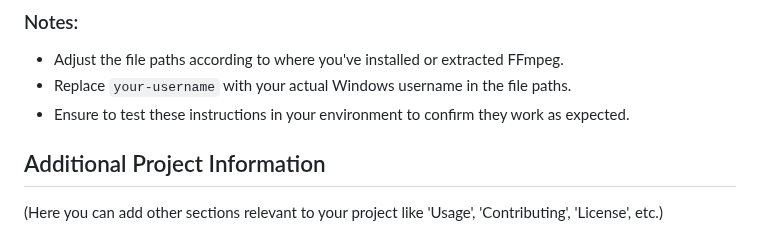
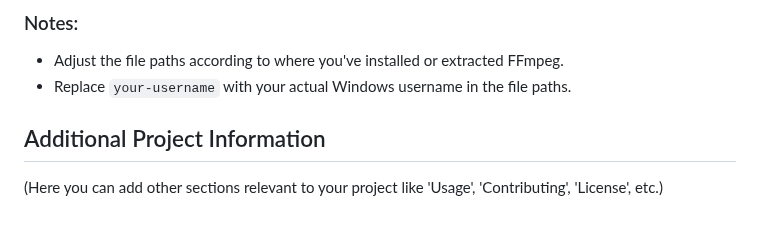
Before and after one commit to duongtrung/DFKI-fitsight, a Markdown page: README.md, the part around the change. Rendered like a GitHub page.

```diff
--- a/README.md
+++ b/README.md
@@ -110,7 +110,7 @@ FFmpeg is required for handling multimedia files.
 ### Notes:
 - Adjust the file paths according to where you've installed or extracted FFmpeg.
 - Replace `your-username` with your actual Windows username in the file paths.
-- Ensure to test these instructions in your environment to confirm they work as expected.
+
 
 ## Additional Project Information
 
```
